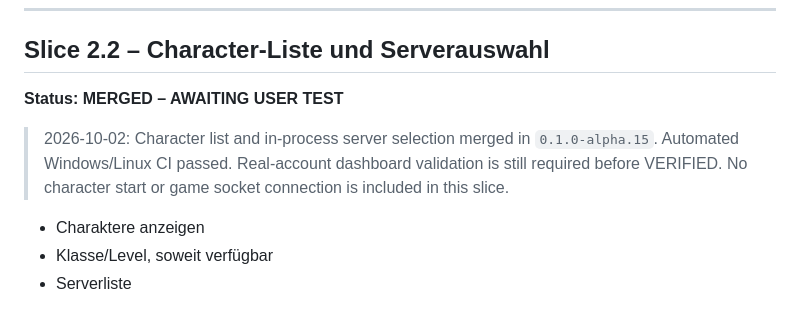
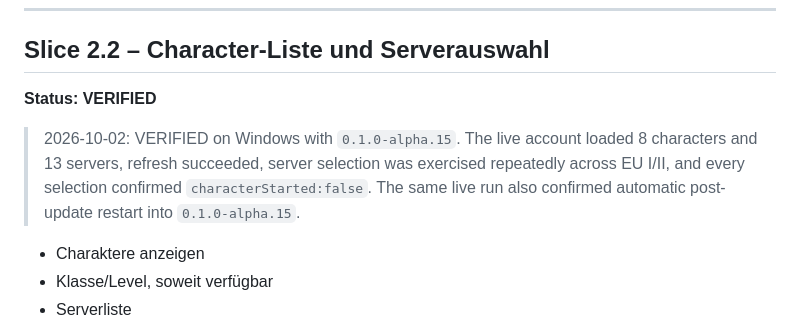
Before and after one commit to Riflex91/ALRemastered, a Markdown page: ROADMAP.md, the part around the change. Drawn GitHub-style.

Commit message:
docs: verify Slice 2.2 after alpha.15 live test

```diff
--- a/ROADMAP.md
+++ b/ROADMAP.md
@@ -469,9 +469,9 @@ Login/Verbindung auf echtem Account.
 
 ## Slice 2.2 – Character-Liste und Serverauswahl
 
-**Status: MERGED – AWAITING USER TEST**
+**Status: VERIFIED**
 
-> 2026-10-02: Character list and in-process server selection merged in `0.1.0-alpha.15`. Automated Windows/Linux CI passed. Real-account dashboard validation is still required before VERIFIED. No character start or game socket connection is included in this slice.
+> 2026-10-02: VERIFIED on Windows with `0.1.0-alpha.15`. The live account loaded 8 characters and 13 servers, refresh succeeded, server selection was exercised repeatedly across EU I/II, and every selection confirmed `characterStarted:false`. The same live run also confirmed automatic post-update restart into `0.1.0-alpha.15`.
 
 - Charaktere anzeigen
 - Klasse/Level, soweit verfügbar
```
